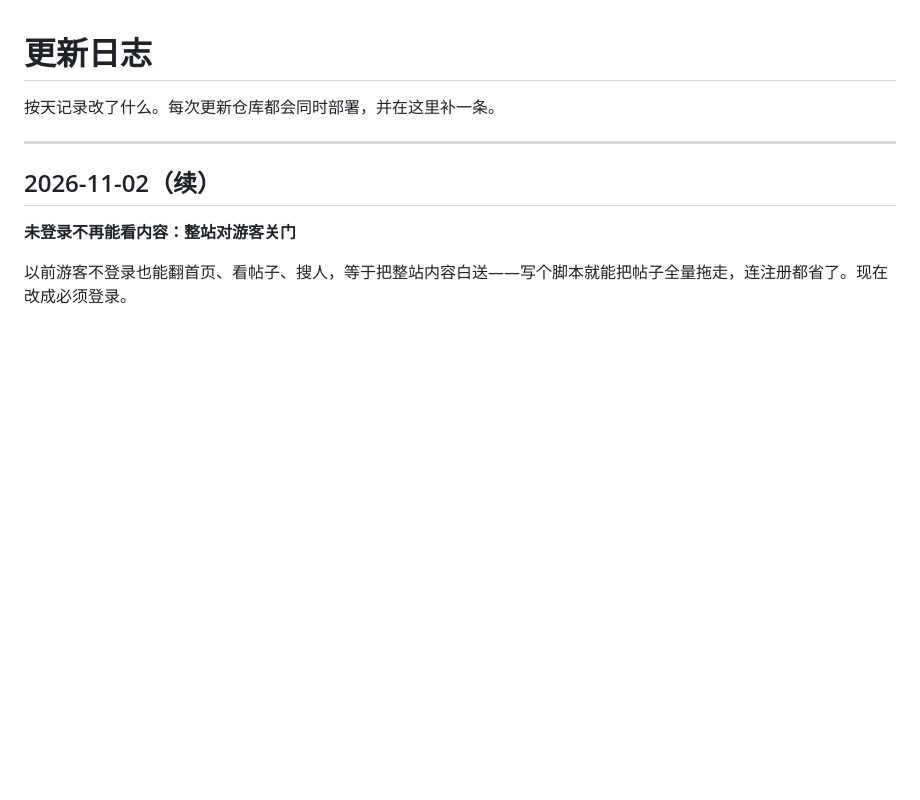
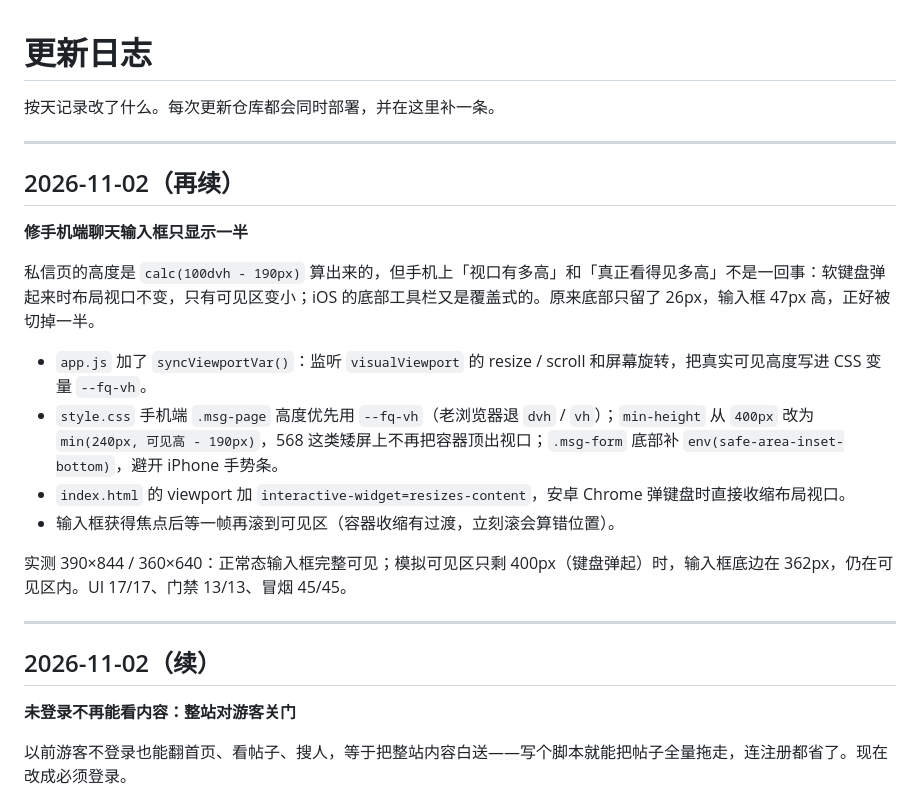
Before and after one commit to xx-1025/fanqvan, a Markdown page: CHANGELOG.md, the part around the change. Rendered like a GitHub page; blank space fills up the shorter version.

Commit message:
docs: 记录手机端聊天输入框遮挡修复

```diff
--- a/CHANGELOG.md
+++ b/CHANGELOG.md
@@ -1,6 +1,21 @@
 # 更新日志
 
 按天记录改了什么。每次更新仓库都会同时部署，并在这里补一条。
+
+---
+
+## 2026-11-02（再续）
+
+**修手机端聊天输入框只显示一半**
+
+私信页的高度是 `calc(100dvh - 190px)` 算出来的，但手机上「视口有多高」和「真正看得见多高」不是一回事：软键盘弹起来时布局视口不变，只有可见区变小；iOS 的底部工具栏又是覆盖式的。原来底部只留了 26px，输入框 47px 高，正好被切掉一半。
+
+- `app.js` 加了 `syncViewportVar()`：监听 `visualViewport` 的 resize / scroll 和屏幕旋转，把真实可见高度写进 CSS 变量 `--fq-vh`。
+- `style.css` 手机端 `.msg-page` 高度优先用 `--fq-vh`（老浏览器退 `dvh` / `vh`）；`min-height` 从 `400px` 改为 `min(240px, 可见高 - 190px)`，568 这类矮屏上不再把容器顶出视口；`.msg-form` 底部补 `env(safe-area-inset-bottom)`，避开 iPhone 手势条。
+- `index.html` 的 viewport 加 `interactive-widget=resizes-content`，安卓 Chrome 弹键盘时直接收缩布局视口。
+- 输入框获得焦点后等一帧再滚到可见区（容器收缩有过渡，立刻滚会算错位置）。
+
+实测 390×844 / 360×640：正常态输入框完整可见；模拟可见区只剩 400px（键盘弹起）时，输入框底边在 362px，仍在可见区内。UI 17/17、门禁 13/13、冒烟 45/45。
 
 ---
 
```
